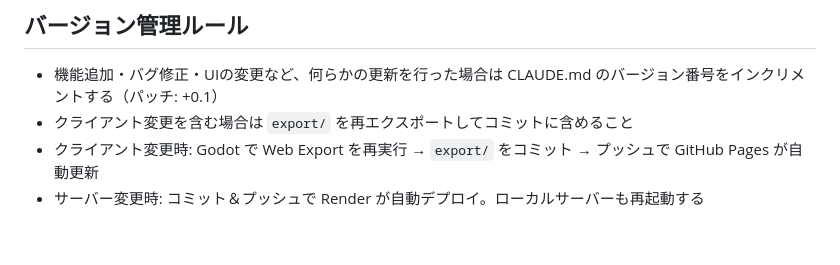
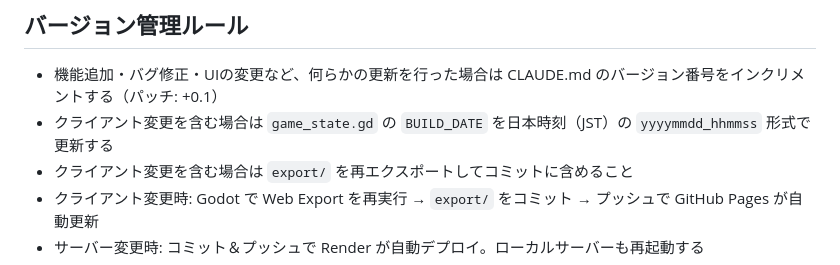
Before and after one commit to elefolo4565/modern-art, a Markdown page: CLAUDE.md, the part around the change. Rendered like a GitHub page; blank space fills up the shorter version.

Commit message:
Add BUILD_DATE update rule to CLAUDE.md
Co-Authored-By: Claude Opus 4.6 <noreply@anthropic.com>

```diff
--- a/CLAUDE.md
+++ b/CLAUDE.md
@@ -82,6 +82,7 @@ cd server && python main.py --port 8080
 
 ## バージョン管理ルール
 - 機能追加・バグ修正・UIの変更など、何らかの更新を行った場合は CLAUDE.md のバージョン番号をインクリメントする（パッチ: +0.1）
+- クライアント変更を含む場合は `game_state.gd` の `BUILD_DATE` を日本時刻（JST）の `yyyymmdd_hhmmss` 形式で更新する
 - クライアント変更を含む場合は `export/` を再エクスポートしてコミットに含めること
 - クライアント変更時: Godot で Web Export を再実行 → `export/` をコミット → プッシュで GitHub Pages が自動更新
 - サーバー変更時: コミット＆プッシュで Render が自動デプロイ。ローカルサーバーも再起動する
```
